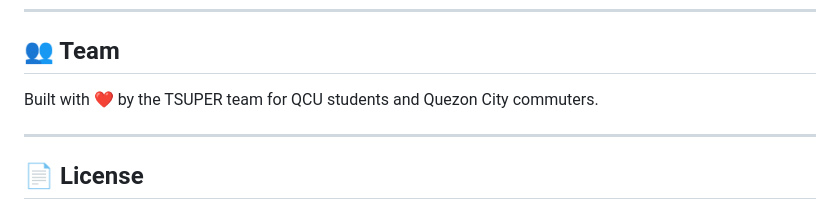
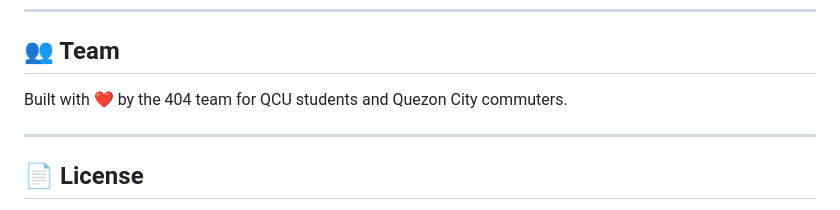
Before and after one commit to JCEnero/TsuperApp, a Markdown page: README.md, the part around the change. Drawn GitHub-style.

```diff
--- a/README.md
+++ b/README.md
@@ -350,7 +350,7 @@ notifications  — id, user_id, title, message, type, is_read
 
 ## 👥 Team
 
-Built with ❤️ by the TSUPER team for QCU students and Quezon City commuters.
+Built with ❤️ by the 404 team for QCU students and Quezon City commuters.
 
 ---
 
```
